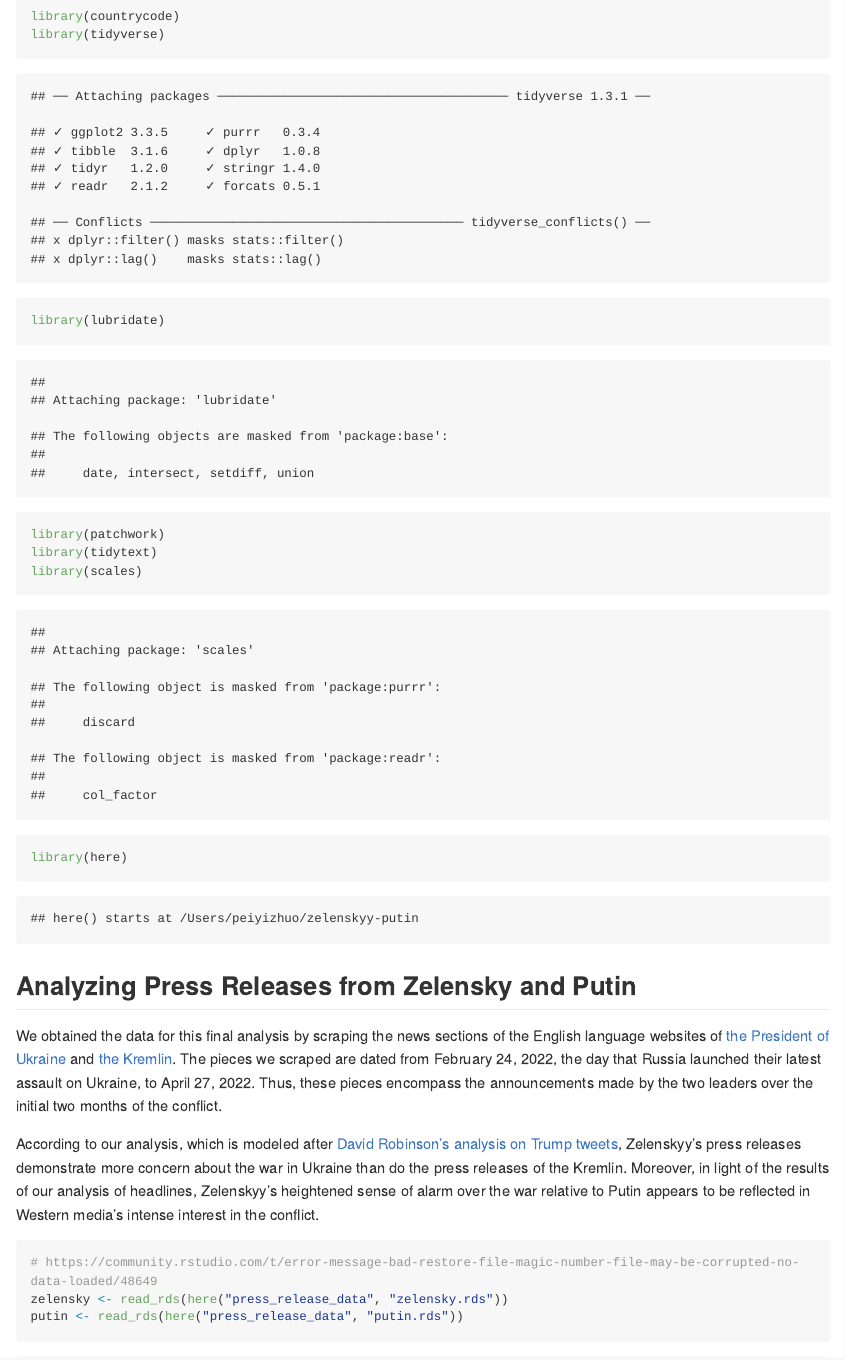
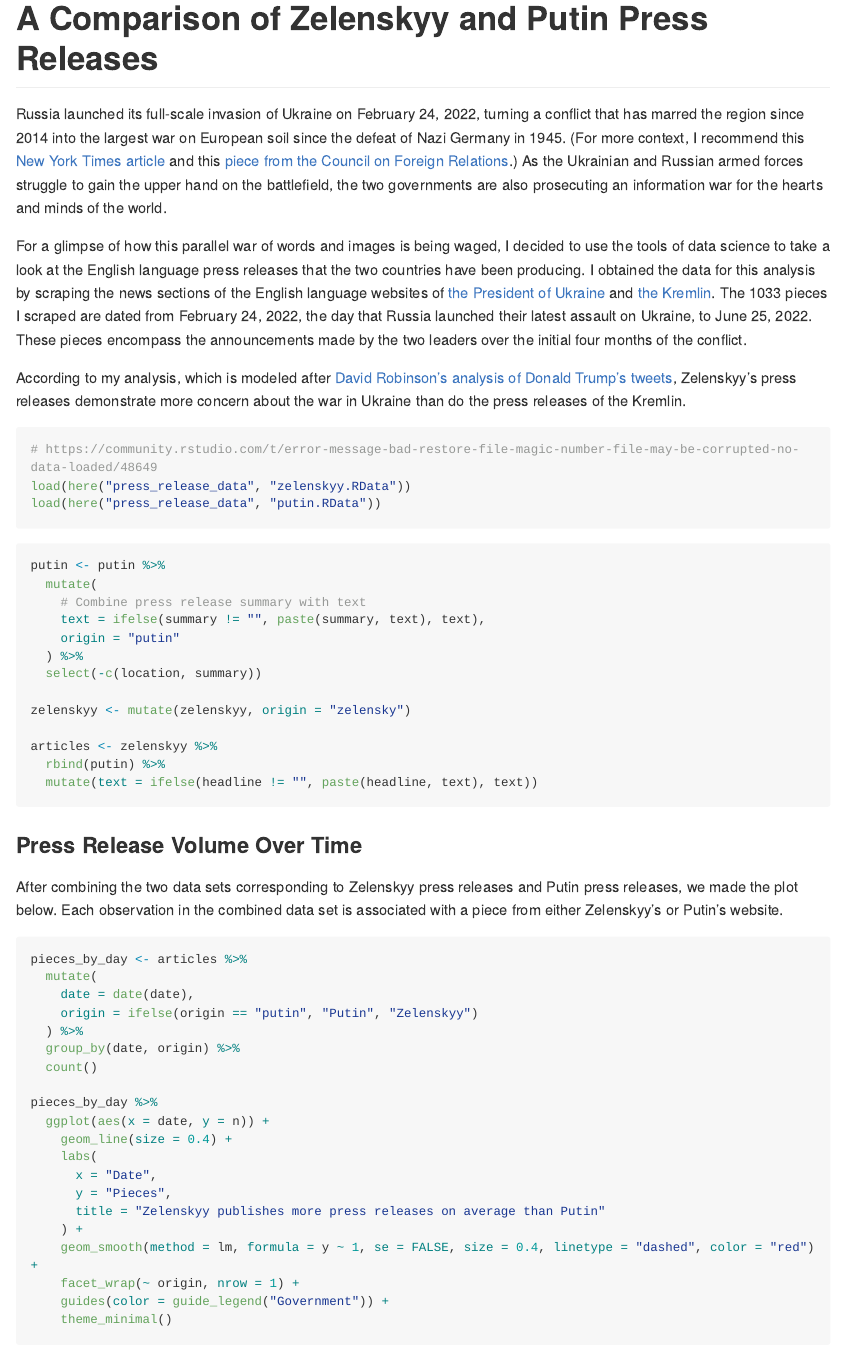
Before and after one commit to PeiYiZhuo/zelenskyy-putin, an R Markdown document (blog_post/Comparing-Zelenskyy-and-Putin-Press-Releases.Rmd): the page in a window 1100 px wide, from its top. The pictures show the output file blog_post/Comparing-Zelenskyy-and-Putin-Press-Releases.md that the author committed with the source, drawn offline in the style of GitHub; long lines of code are wrapped.

Commit message:
Edited title and introduction

````diff
--- a/blog_post/Comparing-Zelenskyy-and-Putin-Press-Releases.Rmd
+++ b/blog_post/Comparing-Zelenskyy-and-Putin-Press-Releases.Rmd
@@ -1,6 +1,6 @@
 ---
 layout: post
-title: "Comparing Zelenskyy and Putin Press Releases"
+title: "A Comparison Zelenskyy and Putin Press Releases"
 output:
   md_document:
     variant: gfm
@@ -21,16 +21,18 @@ library(scales)
 library(here)
 ```
 
-## Analyzing Press Releases from Zelensky and Putin
+# A Comparison of Zelenskyy and Putin Press Releases
 
-We obtained the data for this final analysis by scraping the news sections of the English language websites of [the President of Ukraine](https://www.president.gov.ua/en/news/all) and [the Kremlin](http://en.kremlin.ru/events/president/news). The pieces we scraped are dated from February 24, 2022, the day that Russia launched their latest assault on Ukraine, to April 27, 2022. Thus, these pieces encompass the announcements made by the two leaders over the initial two months of the conflict.
+Russia launched its full-scale invasion of Ukraine on February 24, 2022, turning a conflict that has marred the region since 2014 into the largest war on European soil since the defeat of Nazi Germany in 1945. (For more context, I recommend this [New York Times article](https://www.nytimes.com/article/russia-ukraine-nato-europe.html) and this [piece from the Council on Foreign Relations](https://www.cfr.org/global-conflict-tracker/conflict/conflict-ukraine).) As the Ukrainian and Russian armed forces struggle to gain the upper hand on the battlefield, the two governments are also prosecuting an information war for the hearts and minds of the world.
 
-According to our analysis, which is modeled after [David Robinson's analysis on Trump tweets](http://varianceexplained.org/r/trump-tweets/), Zelenskyy's press releases demonstrate more concern about the war in Ukraine than do the press releases of the Kremlin. Moreover, in light of the results of our analysis of headlines, Zelenskyy's heightened sense of alarm over the war relative to Putin appears to be reflected in Western media's intense interest in the conflict.
+For a glimpse of how this parallel war of words and images is being waged, I decided to use the tools of data science to take a look at the English language press releases that the two countries have been producing. I obtained the data for this analysis by scraping the news sections of the English language websites of [the President of Ukraine](https://www.president.gov.ua/en/news/all) and [the Kremlin](http://en.kremlin.ru/events/president/news). The 1033 pieces I scraped are dated from February 24, 2022, the day that Russia launched their latest assault on Ukraine, to June 25, 2022. These pieces encompass the announcements made by the two leaders over the initial four months of the conflict.
+
+According to my analysis, which is modeled after [David Robinson's analysis of Donald Trump's tweets](http://varianceexplained.org/r/trump-tweets/), Zelenskyy's press releases demonstrate more concern about the war in Ukraine than do the press releases of the Kremlin.
 
 ```{r load-data}
 # https://community.rstudio.com/t/error-message-bad-restore-file-magic-number-file-may-be-corrupted-no-data-loaded/48649
-zelensky <- read_rds(here("press_release_data", "zelensky.rds"))
-putin <- read_rds(here("press_release_data", "putin.rds"))
+load(here("press_release_data", "zelenskyy.RData"))
+load(here("press_release_data", "putin.RData"))
 ```
 
 ```{r combine-data}
@@ -42,9 +44,9 @@ putin <- putin %>%
   ) %>%
   select(-c(location, summary))
 
-zelensky <- mutate(zelensky, origin = "zelensky")
+zelenskyy <- mutate(zelenskyy, origin = "zelensky")
 
-articles <- zelensky %>%
+articles <- zelenskyy %>%
   rbind(putin) %>%
   mutate(text = ifelse(headline != "", paste(headline, text), text))
 ```
````
Also changed, not shown: r/scrape_zelenskyy.R (renamed from r/scrape_zelensky.R, +6 -5 lines), blog_post/Comparing-Zelenskyy-and-Putin-Press-Releases.md, blog_post/Comparing-Zelenskyy-and-Putin-Press-Releases_files/figure-gfm/countries-1.png, blog_post/Comparing-Zelenskyy-and-Putin-Press-Releases_files/figure-gfm/releases-over-time-1.png, blog_post/Comparing-Zelenskyy-and-Putin-Press-Releases_files/figure-gfm/sentiment-bar-1.png, blog_post/Comparing-Zelenskyy-and-Putin-Press-Releases_files/figure-gfm/sentiment-poisson-1.png, blog_post/Comparing-Zelenskyy-and-Putin-Press-Releases_files/figure-gfm/war-use-1.png, press_release_data/zelensky.rds (deleted), press_release_data/zelenskyy.RData (added), blog_post/Comparing-Zelenskyy-and-Putin-Press-Releases.Rmd (2 more changed lines).
